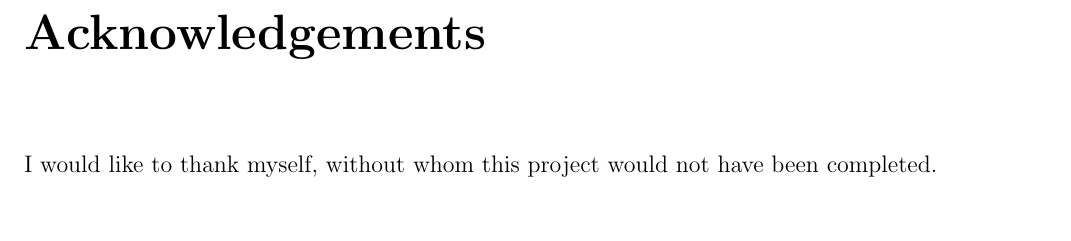
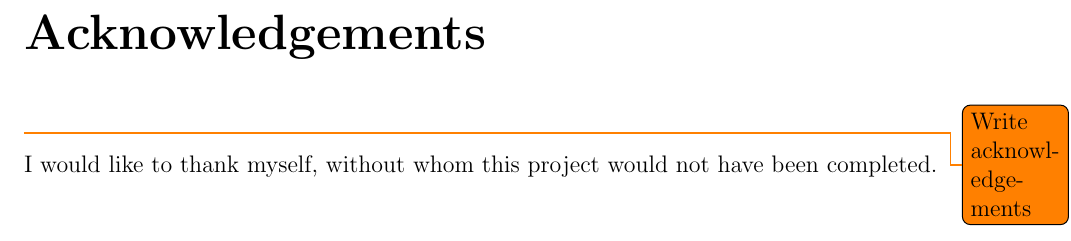
Before and after one commit to prophile/typ-report, a LaTeX thesis (report.tex): part of page 5 of 16 before the commit and part of page 6 of 17 after it, cut so that both start at the same text. Compiled offline with pdfLaTeX.

Commit message:
Enable todonotes again

```diff
--- a/report.tex
+++ b/report.tex
@@ -29,7 +29,7 @@
 \usepackage{a4wide, textcomp}
 \usepackage[pdftex]{graphicx}
 
-\usepackage[disable]{todonotes}
+\usepackage{todonotes}
 
 \usepackage{listingsutf8}
 
```
